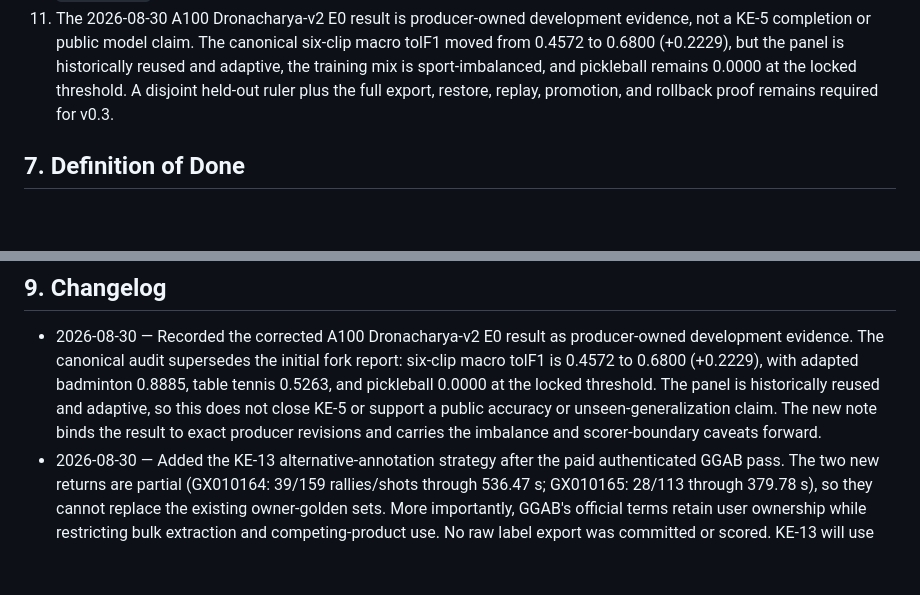
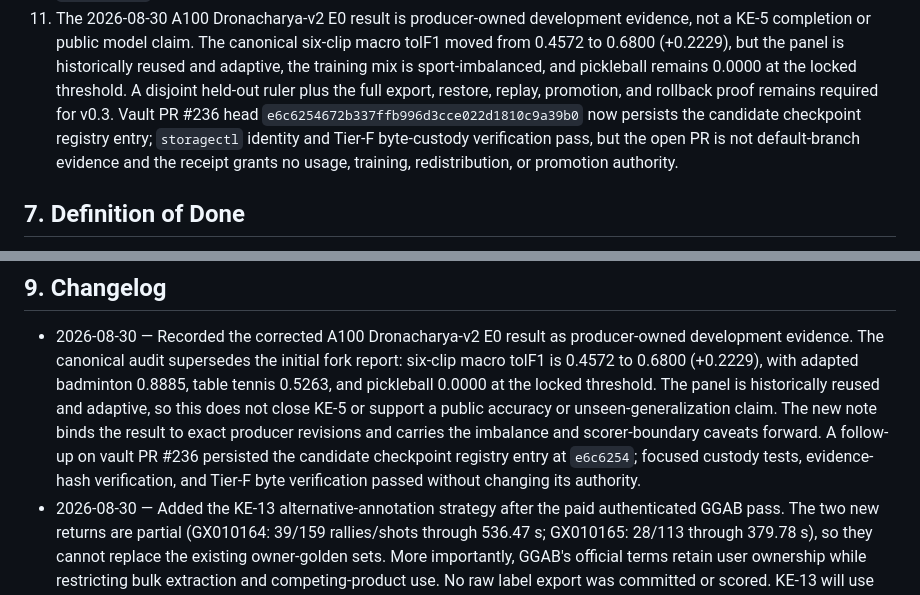
Before and after one commit to Khelvision/evidence, a Markdown page: docs/PROJECT.md, 2 parts joined by grey strips. Drawn GitHub-style; blank space fills up the shorter version.

```diff
--- a/docs/PROJECT.md
+++ b/docs/PROJECT.md
@@ -146,7 +146,10 @@ stack rows.
    completion or public model claim. The canonical six-clip macro tolF1 moved from 0.4572 to 0.6800
    (+0.2229), but the panel is historically reused and adaptive, the training mix is sport-imbalanced,
    and pickleball remains 0.0000 at the locked threshold. A disjoint held-out ruler plus the full
-   export, restore, replay, promotion, and rollback proof remains required for v0.3.
+   export, restore, replay, promotion, and rollback proof remains required for v0.3. Vault PR #236 head
+   `e6c6254672b337ffb996d3cce022d1810c9a39b0` now persists the candidate checkpoint registry entry;
+   `storagectl` identity and Tier-F byte-custody verification pass, but the open PR is not default-branch
+   evidence and the receipt grants no usage, training, redistribution, or promotion authority.
 
 ## 7. Definition of Done
 
@@ -216,7 +219,9 @@ stack rows.
   0.6800 (+0.2229), with adapted badminton 0.8885, table tennis 0.5263, and pickleball 0.0000 at the
   locked threshold. The panel is historically reused and adaptive, so this does not close KE-5 or
   support a public accuracy or unseen-generalization claim. The new note binds the result to exact
-  producer revisions and carries the imbalance and scorer-boundary caveats forward.
+  producer revisions and carries the imbalance and scorer-boundary caveats forward. A follow-up on
+  vault PR #236 persisted the candidate checkpoint registry entry at `e6c6254`; focused custody tests,
+  evidence-hash verification, and Tier-F byte verification passed without changing its authority.
 - 2026-08-30 — Added the KE-13 alternative-annotation strategy after the paid authenticated GGAB pass.
   The two new returns are partial (GX010164: 39/159 rallies/shots through 536.47 s; GX010165: 28/113
   through 379.78 s), so they cannot replace the existing owner-golden sets. More importantly, GGAB's
```
Also changed, not shown: docs/DRONACHARYA_V2_A100_DEVELOPMENT_EVIDENCE.md (+9 -1 lines).
